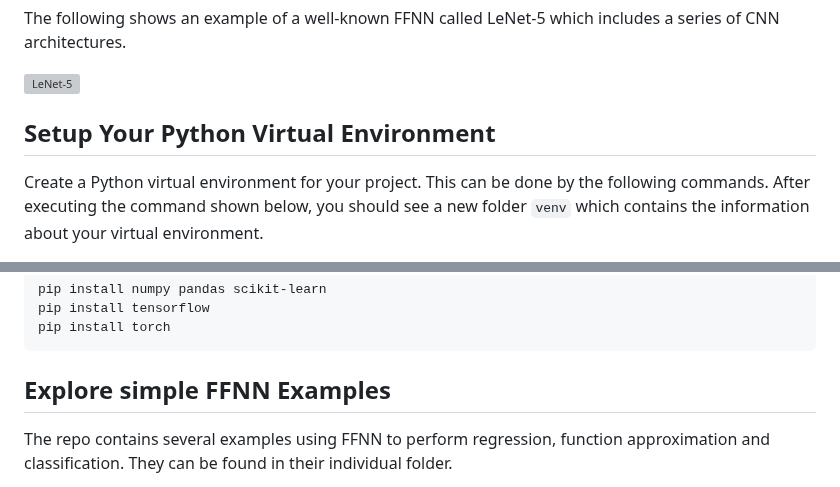
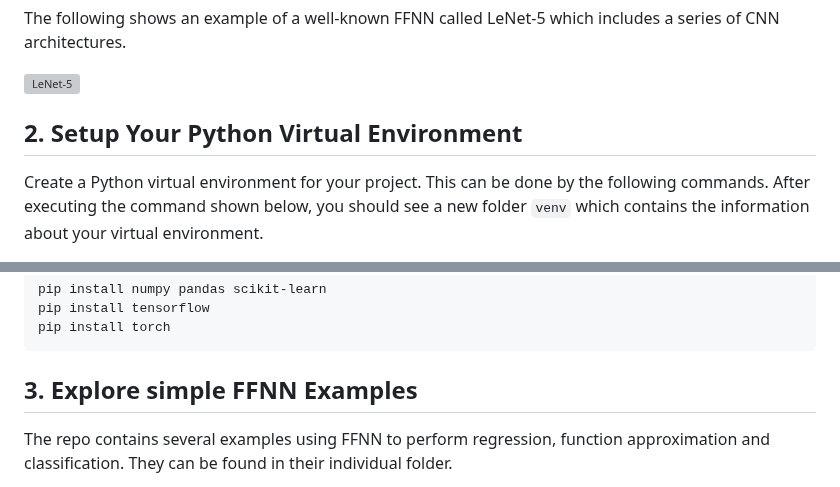
Before and after one commit to cfoh/FFNN-Examples, a Markdown page: README.md, 2 parts joined by grey strips. Rendered like a GitHub page; grey boxes are pictures that could not be loaded.

````diff
--- a/README.md
+++ b/README.md
@@ -69,7 +71,7 @@ The following shows an example of a well-known FFNN called LeNet-5 which include
 ![LeNet-5](https://github.com/user-attachments/assets/b72cea8e-0999-4e75-88ba-bd71b1923746)
 
 
-## Setup Your Python Virtual Environment <a name=setup></a>
+## 2. Setup Your Python Virtual Environment <a name=setup></a>
 
 Create a Python virtual environment for your project. This can be done by the following commands. After executing the command shown below, you should see a new folder `venv` which contains the information about your virtual environment.
 
@@ -92,7 +94,7 @@ pip install tensorflow
 pip install torch
 ```
 
-## Explore simple FFNN Examples <a name=simple-examples></a>
+## 3. Explore simple FFNN Examples <a name=simple-examples></a>
 
 The repo contains several examples using FFNN to perform regression, function approximation and classification. They can be found in their individual folder.
 
````
Also changed, not shown: other parts of README.md (+15 -13 lines).
